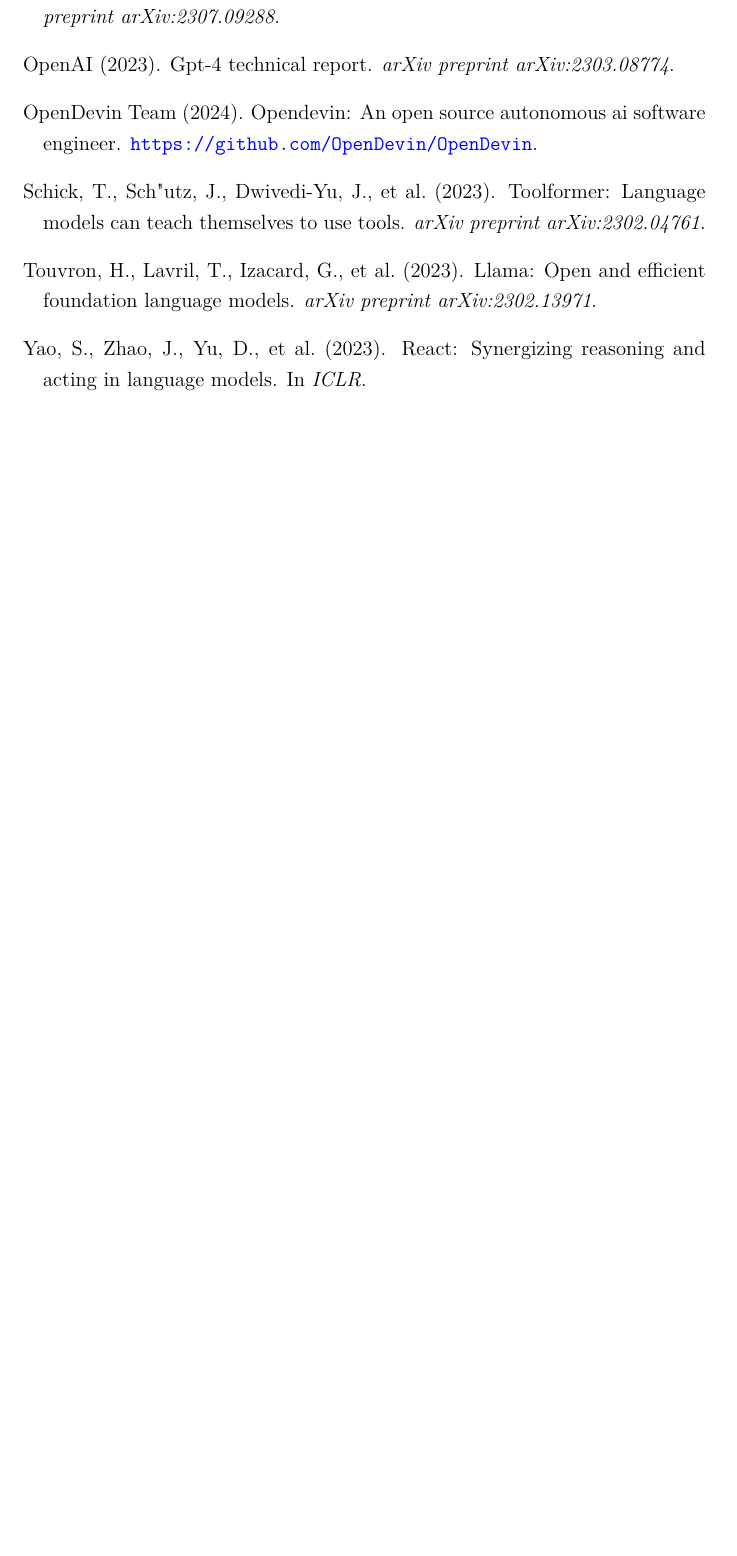
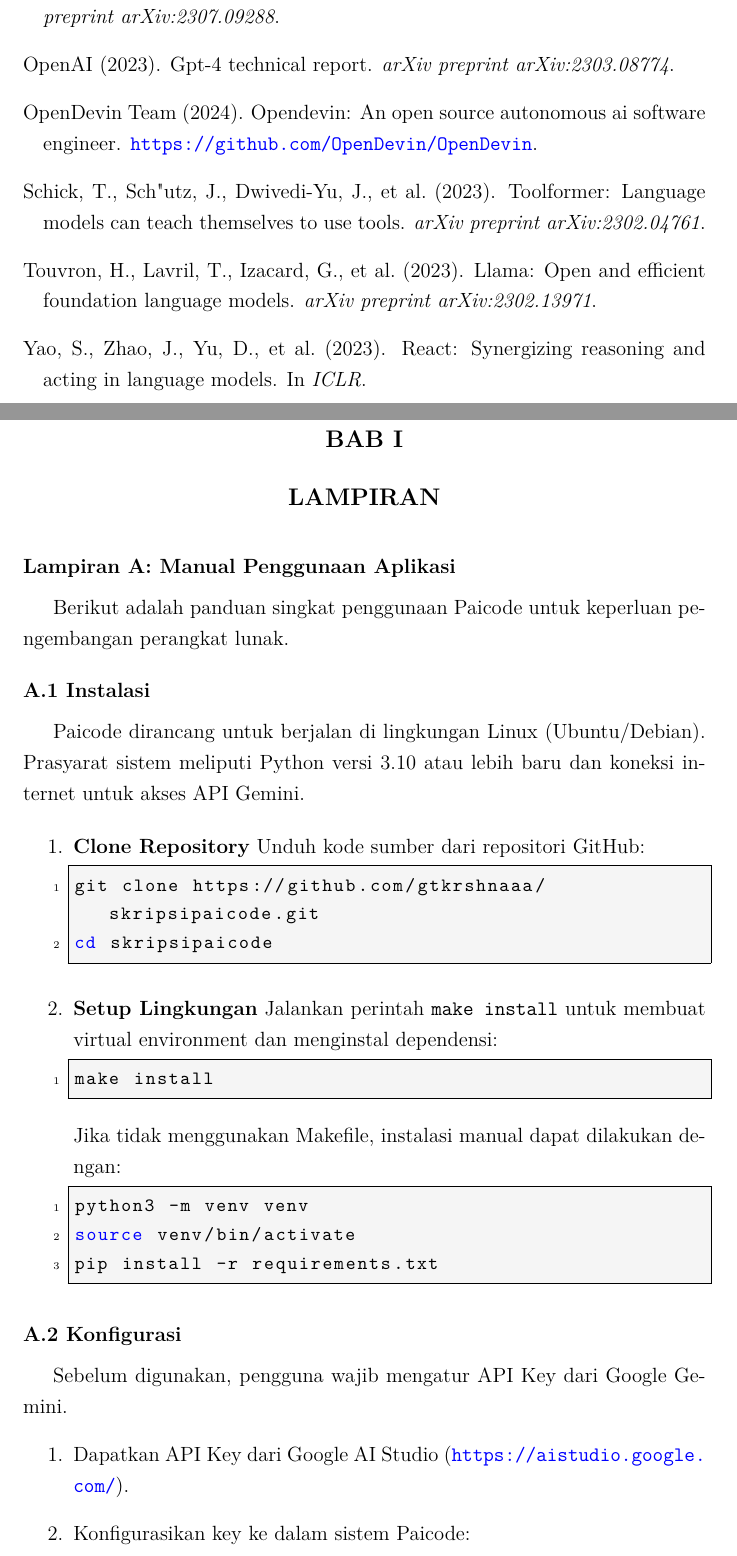
Before and after one commit to gtkrshnaaa/skripsipaicode, a LaTeX thesis (skripsi_latex/main.tex, which reads skripsi_latex/back_lampiran.tex): part of page 43 of 43 before the commit and two parts of pages 44 and 45 of 48 after it, the two joined at a grey line, cut so that both start at the same text, the shorter picture padded with empty space. Compiled offline with pdfLaTeX.

Commit message:
feat(docs): add appendices (manual, letters, test instruments) matching template

```diff
--- /dev/null
+++ b/skripsi_latex/back_lampiran.tex
@@ -0,0 +1,40 @@
+% Chapter Appendix - Lampiran
+\appendix
+\chapter{LAMPIRAN}
+\label{chap:lampiran}
+
+\section*{Lampiran A: Manual Penggunaan Aplikasi}
+\addcontentsline{toc}{section}{Lampiran A: Manual Penggunaan Aplikasi}
+
+Berikut adalah panduan singkat penggunaan Paicode untuk keperluan pengembangan perangkat lunak.
+
+\subsection*{A.1 Instalasi}
+Paicode dirancang untuk berjalan di lingkungan Linux (Ubuntu/Debian). Prasyarat sistem meliputi Python versi 3.10 atau lebih baru dan koneksi internet untuk akses API Gemini.
+
+\begin{enumerate}
+    \item \textbf{Clone Repository}
+    Unduh kode sumber dari repositori GitHub:
+    \begin{lstlisting}[language=bash]
+git clone https://github.com/gtkrshnaaa/skripsipaicode.git
+cd skripsipaicode
+    \end{lstlisting}
+
+    \item \textbf{Setup Lingkungan}
+    Jalankan perintah \texttt{make install} untuk membuat virtual environment dan menginstal dependensi:
+    \begin{lstlisting}[language=bash]
+make install
+    \end{lstlisting}
+    Jika tidak menggunakan Makefile, instalasi manual dapat dilakukan dengan:
+    \begin{lstlisting}[language=bash]
+python3 -m venv venv
+source venv/bin/activate
+pip install -r requirements.txt
+    \end{lstlisting}
+\end{enumerate}
+
+\subsection*{A.2 Konfigurasi}
+Sebelum digunakan, pengguna wajib mengatur API Key dari Google Gemini.
+\begin{enumerate}
+    \item Dapatkan API Key dari Google AI Studio (\url{https://aistudio.google.com/}).
+    \item Konfigurasikan key ke dalam sistem Paicode:
+    \begin{lstlisting}[language=bash]
@@ -0,0 +44 @@
+    \begin{lstlisting}[language=bash]
```
Also changed, not shown: skripsi_latex/main.tex (+3 -0 lines), skripsi_latex/skripsipdf/skripsigtkrshnaaa.pdf, skripsi_latex/back_lampiran.tex (67 more changed lines).
